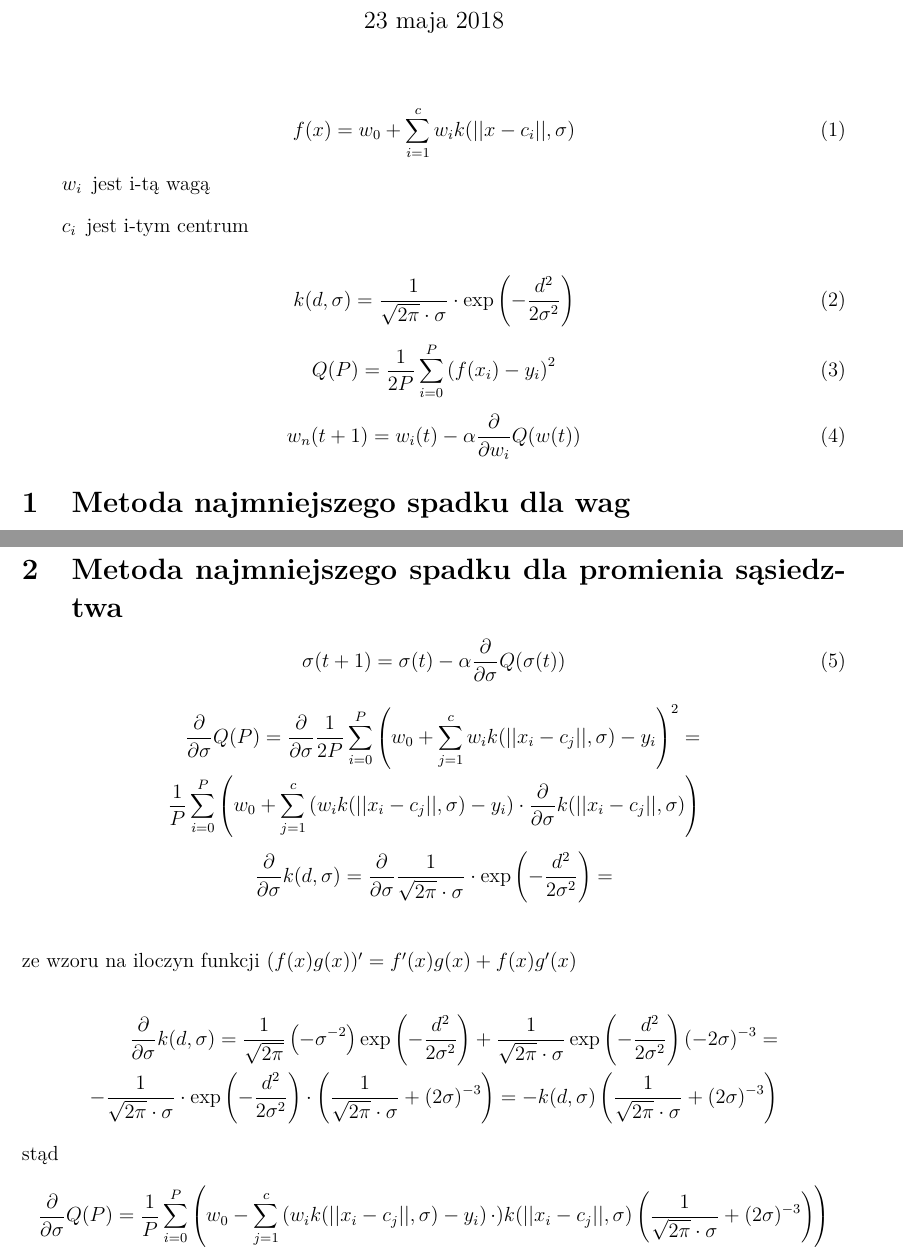
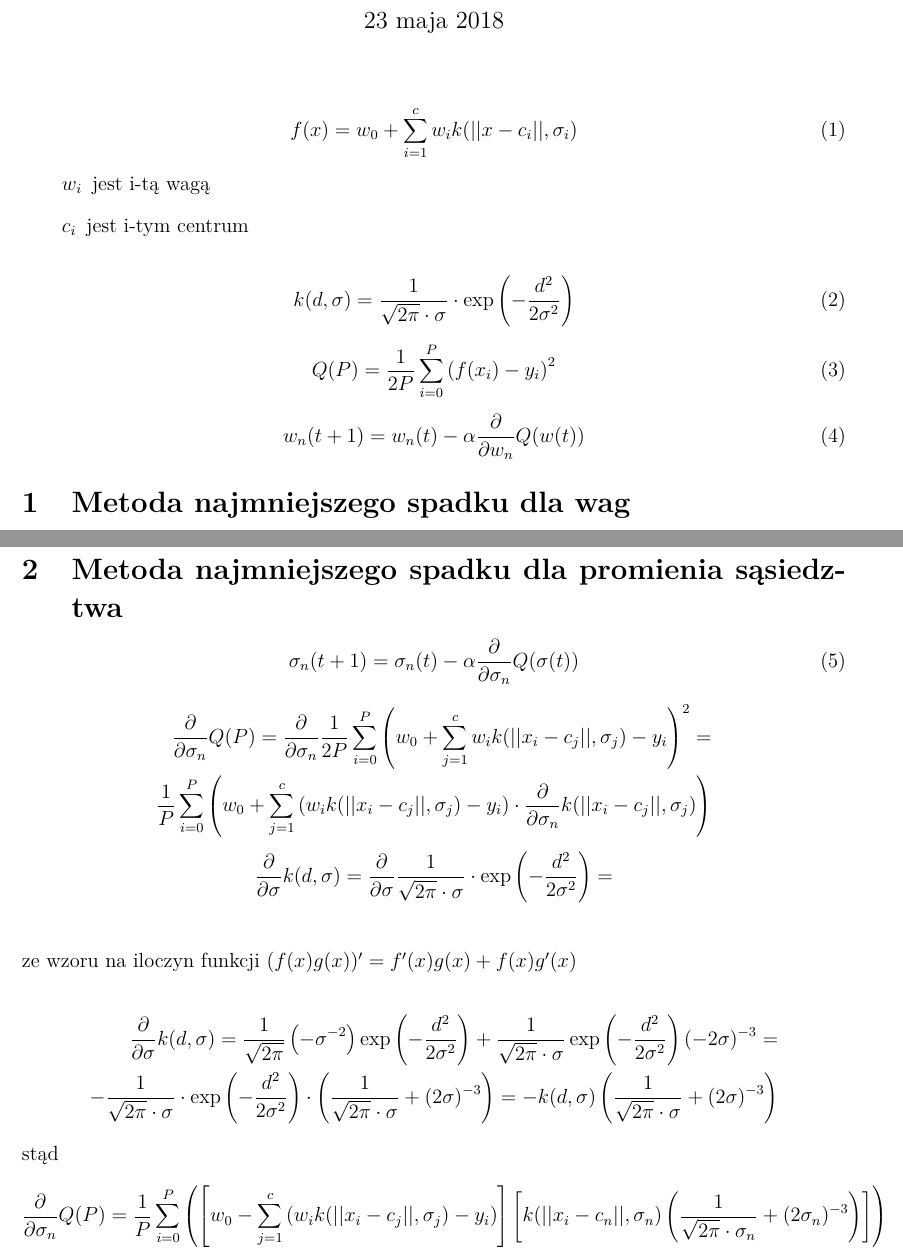
Before and after one commit to PatrykLisik/iad, a LaTeX document (Rozgrzewka_8/wzory.tex): two parts of pages 1 and 2 of 2, joined at a grey line, cut so that both start at the same text. Compiled offline with pdfLaTeX.

Commit message:
every nyron has a separate sigma

```diff
--- a/Rozgrzewka_8/wzory.tex
+++ b/Rozgrzewka_8/wzory.tex
@@ -13,7 +13,7 @@
 \begin{document}
 \maketitle
 \begin{equation}\label{eq_1}
-f(x)=w_0+\sum^c_{i=1}w_ik(||x-c_i||,\sigma )
+f(x)=w_0+\sum^c_{i=1}w_ik(||x-c_i||,\sigma_i )
 \end{equation}
 \begin{description}
 \item[w_i] jest i-tą wagą
@@ -29,13 +29,13 @@ Q(P)=\frac{1}{2P} \sum^P_{i=0} \left(f(x_i)-y_i\right) ^2
 \end{equation}
 
 \begin{equation}\label{eq_4}
-w_n(t+1)=w_i(t)-\alpha \frac{\partial}{\partial w_i}Q(w(t))
+w_n(t+1)=w_n(t)-\alpha \frac{\partial}{\partial w_n}Q(w(t))
 \end{equation}
 
 \section{Metoda najmniejszego spadku dla wag}
 
 $$
-\frac{\partial}{\partial w_n}Q(P)=\frac{\partial}{\partial w_n}\frac{1}{2P} \sum^P_{i=0} \left(w_0+\sum^c_{j=1}w_ik(||x_i-c_j||,\sigma )-y_i\right) ^2
+\frac{\partial}{\partial w_n}Q(P)=\frac{\partial}{\partial w_n}\frac{1}{2P} \sum^P_{i=0} \left(w_0+\sum^c_{j=1}w_ik(||x_i-c_j||,\sigma_j )-y_i\right) ^2
 $$
 
 ze wzoru na pochodną funkcji złożonej $\left(f(g(x))\right)'=f'(g(x))g'(x)$
@@ -56,16 +56,16 @@ zatem
 \section{Metoda najmniejszego spadku dla promienia sąsiedztwa}
 \begin{equation}
-\sigma(t+1)=\sigma(t)-\alpha \frac{\partial}{\partial \sigma}Q(\sigma(t))
+\sigma_n(t+1)=\sigma_n(t)-\alpha \frac{\partial}{\partial \sigma_n}Q(\sigma(t))
 \end{equation}
 
 \begin{equation*}
 \begin{aligned}
-\frac{\partial}{\partial \sigma}Q(P)=
-\frac{\partial}{\partial \sigma}\frac{1}{2P} \sum^P_{i=0}
-	\left(w_0+\sum^c_{j=1}w_ik(||x_i-c_j||,\sigma )-y_i\right) ^2= \\
-\frac{1}{P} \sum^P_{i=0} \left(w_0+\sum^c_{j=1} \left( w_ik(||x_i-c_j||,\sigma )-y_i \right)\cdot\frac{\partial}{\partial \sigma}k(||x_i-c_j||,\sigma ) \right)
+\frac{\partial}{\partial \sigma_n}Q(P)=
+\frac{\partial}{\partial \sigma_n}\frac{1}{2P} \sum^P_{i=0}
+	\left(w_0+\sum^c_{j=1}w_ik(||x_i-c_j||,\sigma_j )-y_i\right) ^2= \\
+\frac{1}{P} \sum^P_{i=0} \left(w_0+\sum^c_{j=1} \left( w_ik(||x_i-c_j||,\sigma_j )-y_i \right)\cdot\frac{\partial}{\partial \sigma_n}k(||x_i-c_j||,\sigma_j ) \right)
 \end{aligned}
-\end{equation}
+\end{equation*}
 
 $$
 \frac{\partial}{\partial \sigma}k(d,\sigma)=\frac{\partial}{\partial \sigma}\frac{1}{\sqrt{2\pi}\cdot\sigma }\cdot \exp\left( -\frac{d^2}{2\sigma ^2}\right) =
@@ -80,9 +80,9 @@ ze wzoru na iloczyn funkcji $(f(x)g(x))'=f'(x)g(x)+f(x)g'(x)$
 -\frac{1}{\sqrt{2\pi}\cdot\sigma }\cdot \exp\left( -\frac{d^2}{2\sigma ^2}\right)\cdot \left(\frac{1}{\sqrt{2\pi}\cdot\sigma} +(2\sigma)^{-3} \right)=
 -k(d,\sigma)\left(\frac{1}{\sqrt{2\pi}\cdot\sigma} +(2\sigma)^{-3} \right)
 \end{aligned}
-\end{equation}
+\end{equation*}
 stąd
 $$
-\frac{\partial}{\partial \sigma}Q(P)=\frac{1}{P} \sum^P_{i=0} \left(w_0-\sum^c_{j=1} \left( w_ik(||x_i-c_j||,\sigma )-y_i \right)\cdot)k(||x_i-c_j||,\sigma )\left(\frac{1}{\sqrt{2\pi}\cdot\sigma} +(2\sigma)^{-3} \right) \right)
+\frac{\partial}{\partial \sigma_n}Q(P)=\frac{1}{P} \sum^P_{i=0} \left(\left[ w_0-\sum^c_{j=1} \left( w_ik(||x_i-c_j||,\sigma_j )-y_i\right) \right]\left[ k(||x_i-c_n||,\sigma_n )\left(\frac{1}{\sqrt{2\pi}\cdot\sigma_n} +(2\sigma_n)^{-3} \right)\right] \right)
 $$
 \end{document}
```
Also changed, not shown: Rozgrzewka_8/wzory.tex (8 more changed lines), 1 other file.
